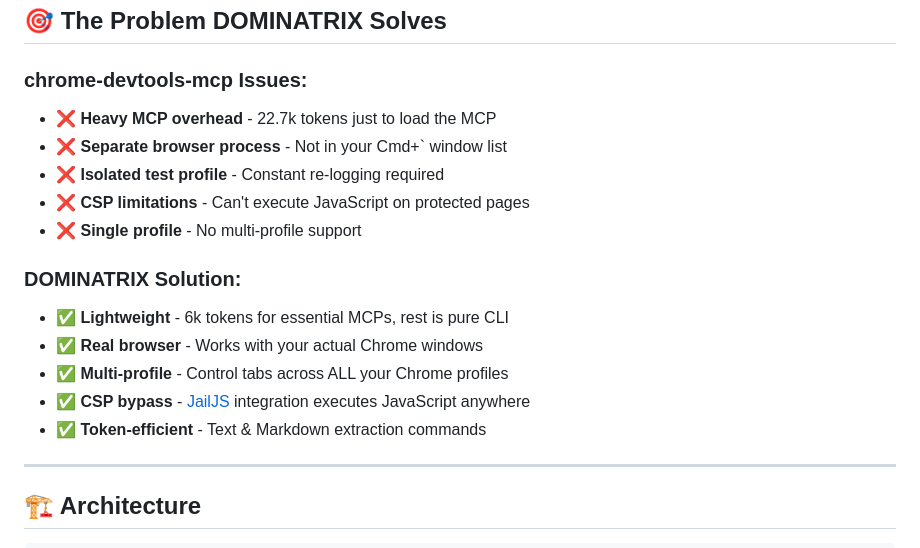
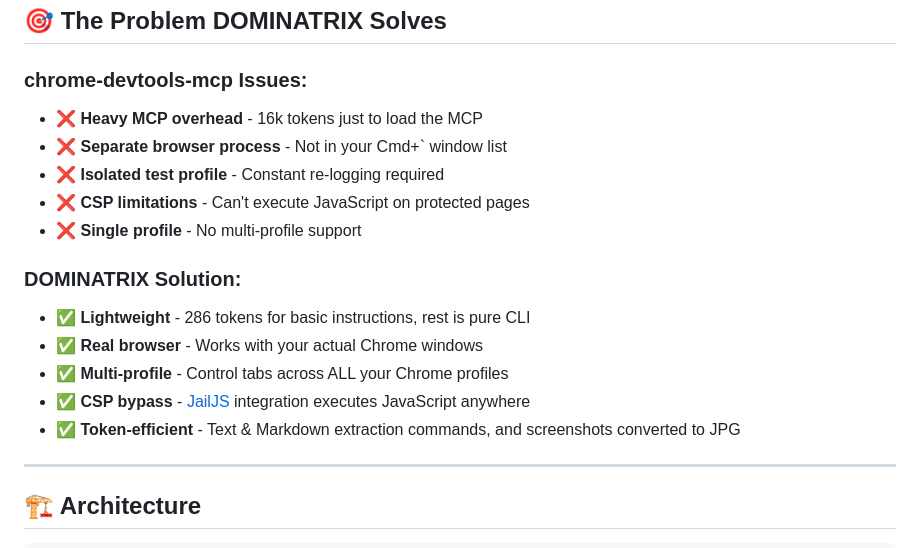
Before and after one commit to iamclaudia-ai/dominatrix, a Markdown page: README.md, the part around the change. GitHub-like rendering.

Commit message:
docs: update README with corrected stats

```diff
--- a/README.md
+++ b/README.md
@@ -29,18 +29,18 @@ DOMINATRIX is a **lightweight, powerful Chrome extension + CLI tool** that gives
 ## 🎯 The Problem DOMINATRIX Solves
 
 ### chrome-devtools-mcp Issues:
-- ❌ **Heavy MCP overhead** - 22.7k tokens just to load the MCP
+- ❌ **Heavy MCP overhead** - 16k tokens just to load the MCP
 - ❌ **Separate browser process** - Not in your Cmd+` window list
 - ❌ **Isolated test profile** - Constant re-logging required
 - ❌ **CSP limitations** - Can't execute JavaScript on protected pages
 - ❌ **Single profile** - No multi-profile support
 
 ### DOMINATRIX Solution:
-- ✅ **Lightweight** - 6k tokens for essential MCPs, rest is pure CLI
+- ✅ **Lightweight** - 286 tokens for basic instructions, rest is pure CLI
 - ✅ **Real browser** - Works with your actual Chrome windows
 - ✅ **Multi-profile** - Control tabs across ALL your Chrome profiles
 - ✅ **CSP bypass** - [JailJS](https://github.com/badlogic/jailjs) integration executes JavaScript anywhere
-- ✅ **Token-efficient** - Text & Markdown extraction commands
+- ✅ **Token-efficient** - Text & Markdown extraction commands, and screenshots converted to JPG
 
 ---
 
```
